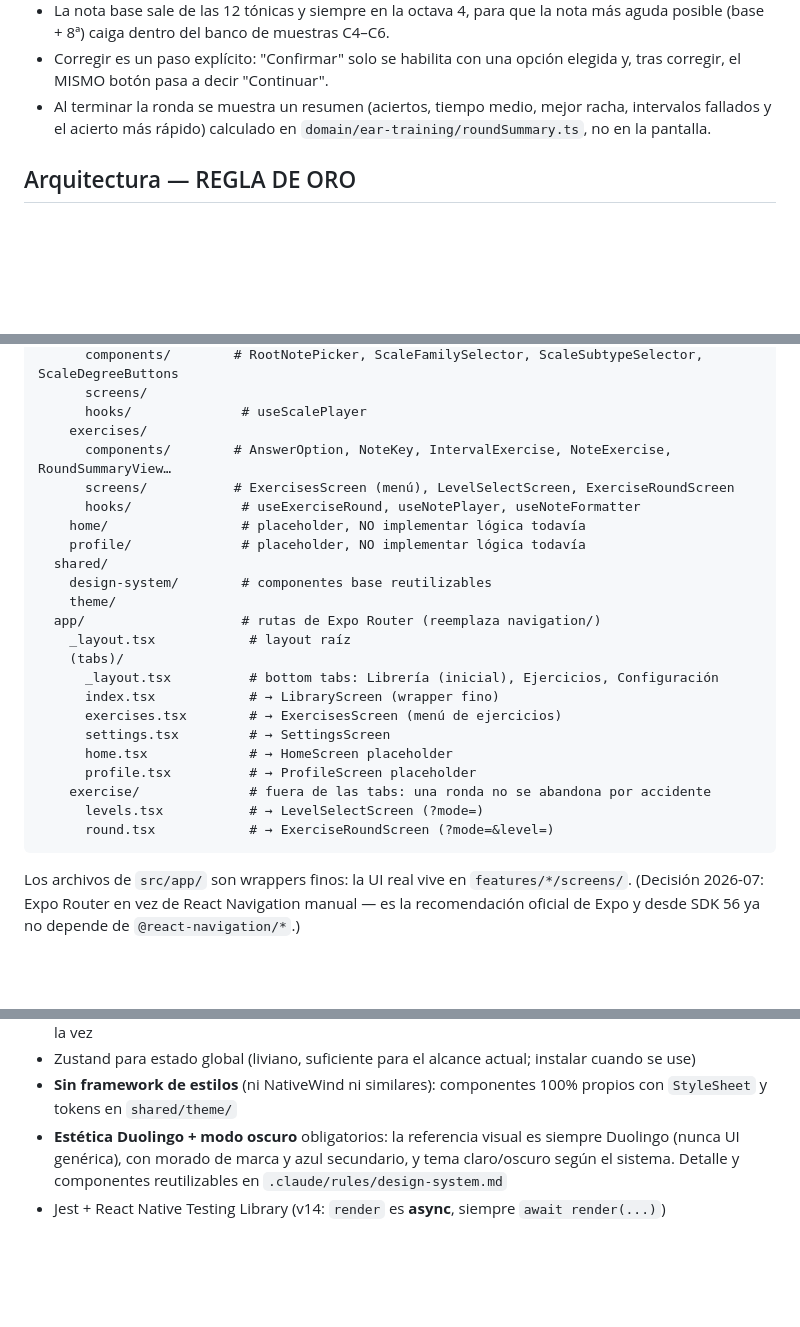
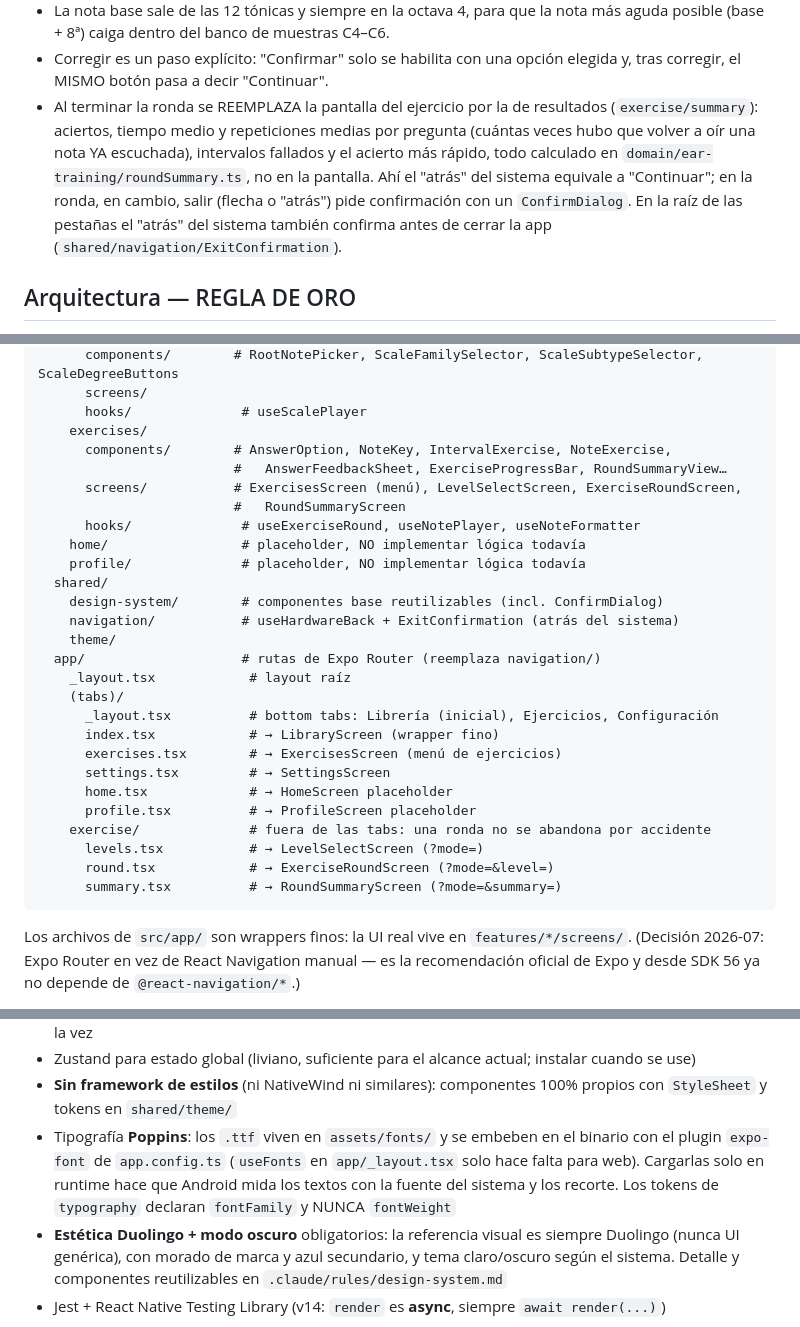
Before and after one commit to RAKSO44/Raksounds, a Markdown page: CLAUDE.md, 3 parts joined by grey strips. Rendered like a GitHub page; blank space fills up the shorter version.

````diff
--- a/CLAUDE.md
+++ b/CLAUDE.md
@@ -67,9 +67,15 @@ Reglas de negocio clave:
   aguda posible (base + 8ª) caiga dentro del banco de muestras C4–C6.
 - Corregir es un paso explícito: "Confirmar" solo se habilita con una opción elegida y,
   tras corregir, el MISMO botón pasa a decir "Continuar".
-- Al terminar la ronda se muestra un resumen (aciertos, tiempo medio, mejor racha,
-  intervalos fallados y el acierto más rápido) calculado en
-  `domain/ear-training/roundSummary.ts`, no en la pantalla.
+- Al terminar la ronda se REEMPLAZA la pantalla del ejercicio por la de
+  resultados (`exercise/summary`): aciertos, tiempo medio y repeticiones medias por
+  pregunta (cuántas veces hubo que volver a oír una nota YA escuchada),
+  intervalos fallados y el acierto más rápido, todo calculado en
+  `domain/ear-training/roundSummary.ts`, no en la pantalla. Ahí el "atrás" del
+  sistema equivale a "Continuar"; en la ronda, en cambio, salir (flecha o
+  "atrás") pide confirmación con un `ConfirmDialog`. En la raíz de las pestañas
+  el "atrás" del sistema también confirma antes de cerrar la app
+  (`shared/navigation/ExitConfirmation`).
 
 ## Arquitectura — REGLA DE ORO
 
@@ -91,13 +97,16 @@ src/
       screens/
       hooks/              # useScalePlayer
     exercises/
-      components/        # AnswerOption, NoteKey, IntervalExercise, NoteExercise, RoundSummaryView…
-      screens/           # ExercisesScreen (menú), LevelSelectScreen, ExerciseRoundScreen
+      components/        # AnswerOption, NoteKey, IntervalExercise, NoteExercise,
+                         #   AnswerFeedbackSheet, ExerciseProgressBar, RoundSummaryView…
+      screens/           # ExercisesScreen (menú), LevelSelectScreen, ExerciseRoundScreen,
+                         #   RoundSummaryScreen
       hooks/              # useExerciseRound, useNotePlayer, useNoteFormatter
     home/                 # placeholder, NO implementar lógica todavía
     profile/              # placeholder, NO implementar lógica todavía
   shared/
-    design-system/        # componentes base reutilizables
+    design-system/        # componentes base reutilizables (incl. ConfirmDialog)
+    navigation/           # useHardwareBack + ExitConfirmation (atrás del sistema)
     theme/
   app/                    # rutas de Expo Router (reemplaza navigation/)
     _layout.tsx            # layout raíz
@@ -111,6 +120,7 @@ src/
     exercise/              # fuera de las tabs: una ronda no se abandona por accidente
       levels.tsx           # → LevelSelectScreen (?mode=)
       round.tsx            # → ExerciseRoundScreen (?mode=&level=)
+      summary.tsx          # → RoundSummaryScreen (?mode=&summary=)
 ```
 
 Los archivos de `src/app/` son wrappers finos: la UI real vive en `features/*/screens/`.
@@ -138,6 +148,11 @@ está mal — detente y avísame en vez de continuar.
 - Zustand para estado global (liviano, suficiente para el alcance actual; instalar cuando se use)
 - **Sin framework de estilos** (ni NativeWind ni similares): componentes 100% propios con
   `StyleSheet` y tokens en `shared/theme/`
+- Tipografía **Poppins**: los `.ttf` viven en `assets/fonts/` y se embeben en el
+  binario con el plugin `expo-font` de `app.config.ts` (`useFonts` en
+  `app/_layout.tsx` solo hace falta para web). Cargarlas solo en runtime hace
+  que Android mida los textos con la fuente del sistema y los recorte. Los
+  tokens de `typography` declaran `fontFamily` y NUNCA `fontWeight`
 - **Estética Duolingo + modo oscuro** obligatorios: la referencia visual es siempre
   Duolingo (nunca UI genérica), con morado de marca y azul secundario, y tema
   claro/oscuro según el sistema. Detalle y componentes reutilizables en
````
Also changed, not shown: other parts of CLAUDE.md (+1 -1 lines), .claude/rules/architecture.md (+2 -1 lines), .claude/rules/design-system.md (+30 -2 lines).
